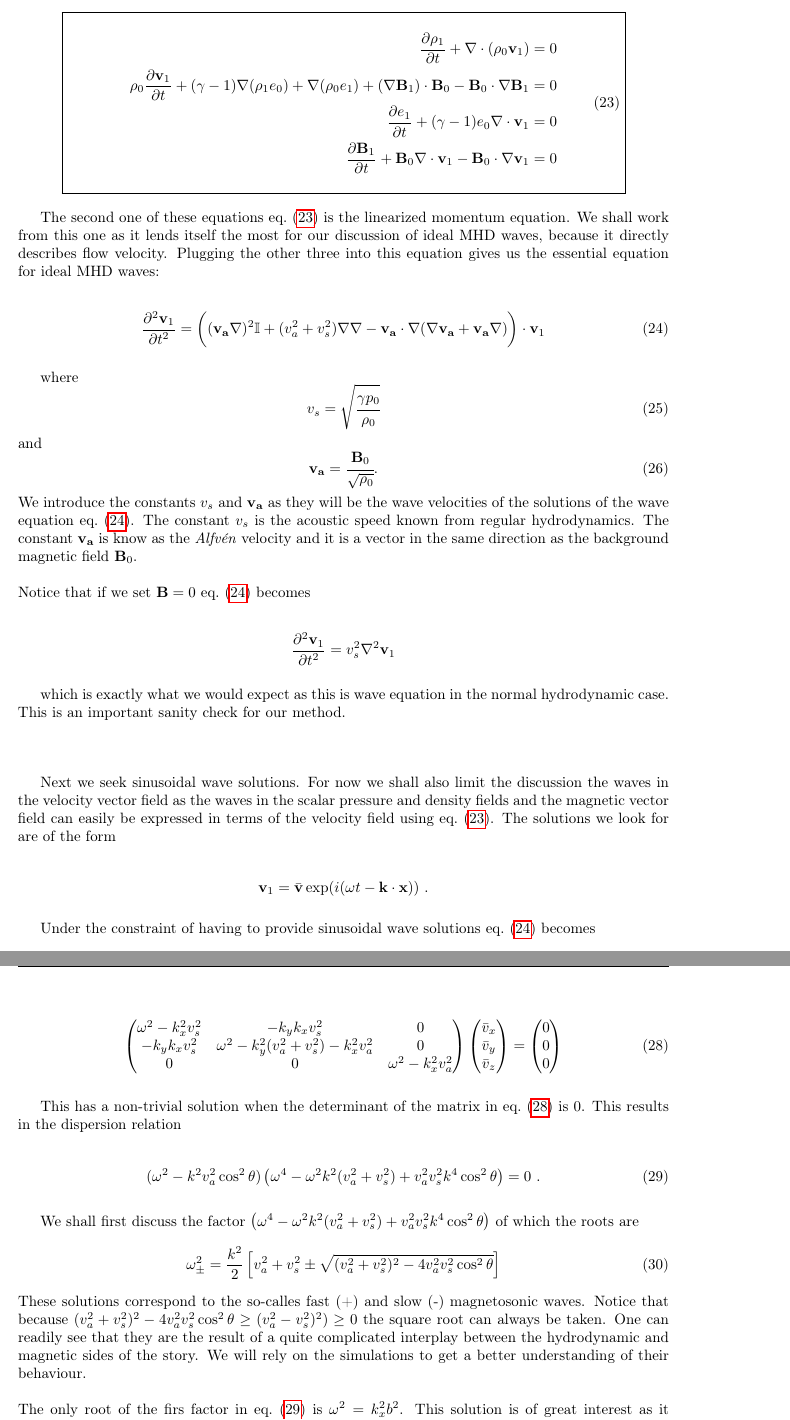
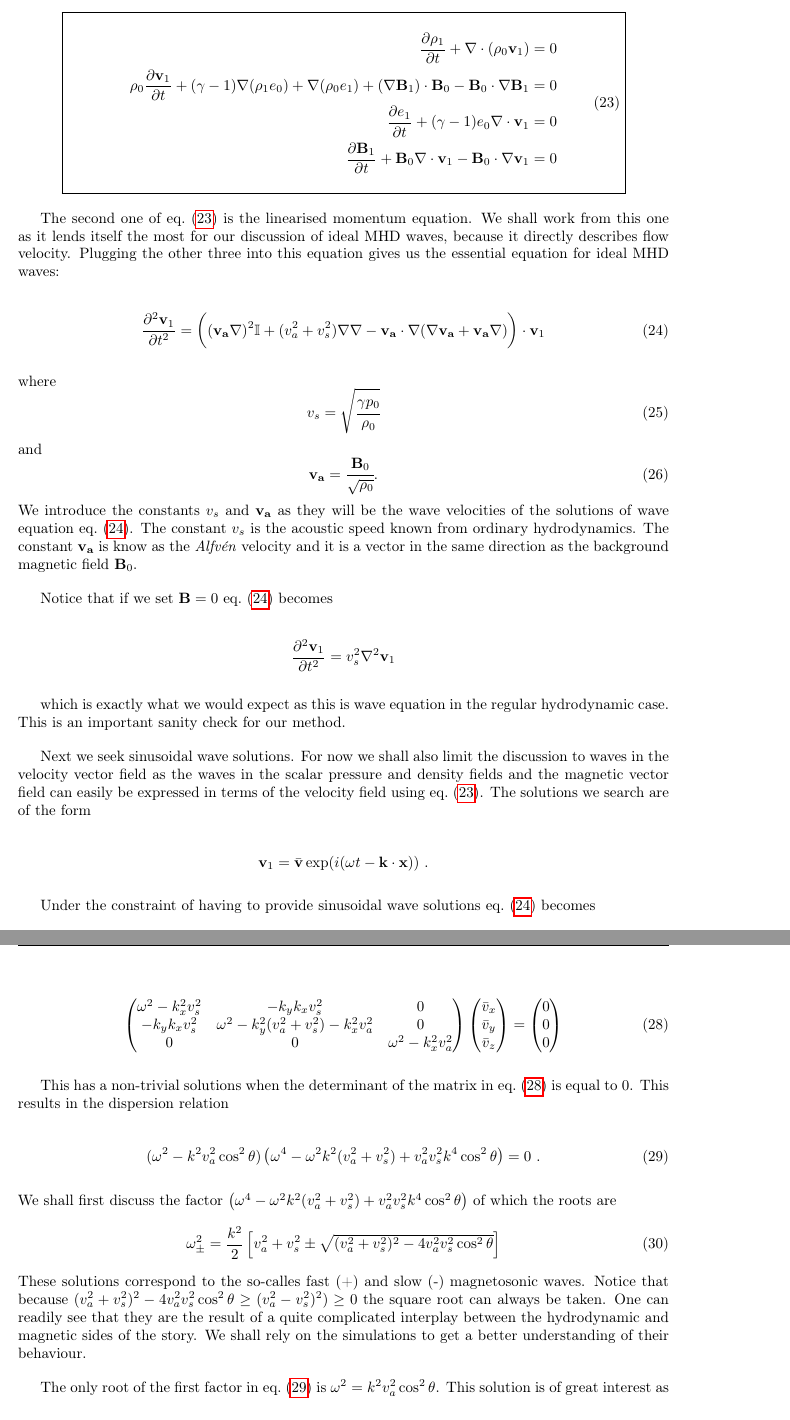
Before and after one commit to Cubedsheep/bachproef-wis-T2, a LaTeX document (verslag/verslag-luytenpieter-tomasreunbrouck.tex, which reads verslag/sections/theorie-MHD-waves.tex): two parts of pages 11 and 12 of 28, joined at a grey line, cut so that both start at the same text. Compiled offline with pdfLaTeX.

Commit message:
improvements MHD waves

```diff
--- a/verslag/sections/theorie-MHD-waves.tex
+++ b/verslag/sections/theorie-MHD-waves.tex
@@ -50,7 +50,7 @@ Of course the condition that $ \nabla \cdot \vec{B} = 0  $ remains. In this form
 }}
 \par}
 
-The second one of these equations \cref{eq:ideal-MHD-linear} is the linearized momentum equation.
+The second one of \cref{eq:ideal-MHD-linear} is the linearised momentum equation.
 We shall work from this one as it lends itself the most for our discussion of ideal MHD waves, because it directly describes flow velocity.
 Plugging the other three into this equation gives us the essential equation for ideal MHD waves:
 
@@ -59,7 +59,7 @@ Plugging the other three into this equation gives us the essential equation for
 		\frac{\partial^2 \vec{v}_1}{\partial t^2} = \bigg( (\vec{v_a} \nabla)^2 \I + (v_a^2 + v_s^2)\nabla \nabla - \vec{v_a} \cdot \nabla (\nabla \vec{v_a} + \vec{v_a} \nabla) \bigg) \cdot \vec{v}_1
 \end{equation}
 
-where
+\noindent where
 \begin{equation}
 v_s = \sqrt{\cfrac{\gamma p_0}{\rho_0}}
 \label{eq:acoustic-speed}
@@ -69,20 +69,18 @@ and
 \vec{v_a} = \cfrac{\vec{B}_0}{\sqrt{\rho_0}}.
 \label{eq:Alfven-speed}
 \end{equation}
-We introduce the constants $v_s$ and $\vec{v_a}$ as they will be the wave velocities of the solutions of the wave equation \cref{eq:ideal-wave}.
-The constant $v_s$ is the acoustic speed known from regular hydrodynamics.
-The constant $\vec{v_a}$ is know as the \emph{Alfvén} velocity and it is a vector in the same direction as the background magnetic field $\vec{B}_0$.\\
-\\
+We introduce the constants $v_s$ and $\vec{v_a}$ as they will be the wave velocities of the solutions of wave equation \cref{eq:ideal-wave}.
+The constant $v_s$ is the acoustic speed known from ordinary hydrodynamics.
+The constant $\vec{v_a}$ is know as the \emph{Alfvén} velocity and it is a vector in the same direction as the background magnetic field $\vec{B}_0$.
+
 Notice that if we set $\vec{B} = 0$ \cref{eq:ideal-wave} becomes
 
 $$ \frac{\partial^2 \vec{v}_1}{\partial t^2} = v_s^2 \nabla^2 \vec{v}_1 $$
 
-which is exactly what we would expect as this is wave equation in the normal hydrodynamic case. This is an important sanity check for our method.\\
-\\
+which is exactly what we would expect as this is wave equation in the regular hydrodynamic case. This is an important sanity check for our method.
 
 Next we seek sinusoidal wave solutions.
-For now we shall also limit the discussion the waves in the velocity vector field as the waves in the scalar pressure and density fields and the magnetic vector field can easily be expressed in terms of the velocity field using \cref{eq:ideal-MHD-linear}.
-The solutions we look for are of the form
+For now we shall also limit the discussion to waves in the velocity vector field as the waves in the scalar pressure and density fields and the magnetic vector field can easily be expressed in terms of the velocity field using \cref{eq:ideal-MHD-linear}. The solutions we search are of the form
 
 $$ \vec{v}_1 = \bar{\vec{v}} \exp(i(\omega t - \vec{k} \cdot \vec{x})) \ .$$
 
@@ -115,7 +113,7 @@ Without any loss of generality we may assume that $\vec{v_a} = (v_a,0,0)$ and $\
 \end{pmatrix}
 \end{equation}
 
-This has a non-trivial solution when the determinant of the matrix in \cref{eq:plane-wave-equation-matrixform} is $0$. This results in the dispersion relation
+This has a non-trivial solutions when the determinant of the matrix in \cref{eq:plane-wave-equation-matrixform} is equal to $0$. This results in the dispersion relation
 
 \begin{equation}
 \label{eq:dispersion}
@@ -132,7 +130,7 @@ of which the roots are
 These solutions correspond to the so-calles fast (+) and slow (-) magnetosonic waves.
 Notice that because $(v_a^2+v_s^2)^2-4v_a^2v_s^2\cos^2\theta \geq (v_a^2-v_s^2)^2) \geq 0$ the square root can always be taken.
 One can readily see that they are the result of a quite complicated interplay between the hydrodynamic and magnetic sides of the story.
-We will rely on the simulations to get a better understanding of their behaviour.\\
-\\
-The only root of the firs factor in \cref{eq:dispersion} is $ \omega^2 = k_x^2 b^2 $.
+We shall rely on the simulations to get a better understanding of their behaviour.
+
+The only root of the first factor in \cref{eq:dispersion} is $ \omega^2 = k^2 v_a^2\cos^2\theta$.
 This solution is of great interest as it does not contain the same complicated magnetosonic interaction and solely depends on the nature of the magnetic field.
```
Also changed, not shown: verslag/sections/theorie-MHD-waves.tex (19 more changed lines).
